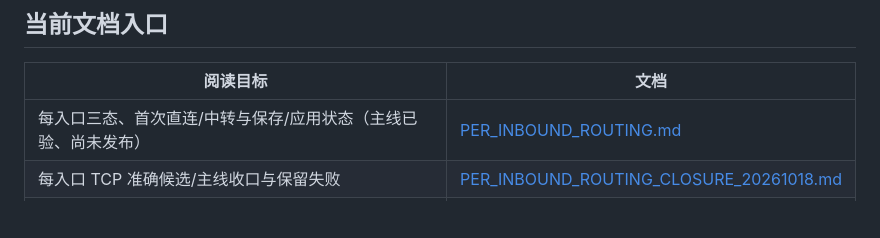
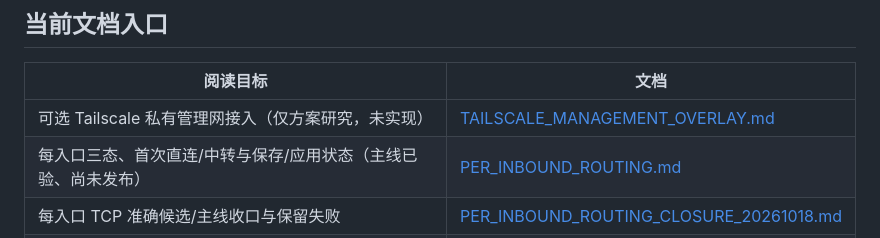
Before and after one commit to ForceMind/V-UI, a Markdown page: docs/README.md, the part around the change. GitHub-like rendering; blank space fills up the shorter version.

Commit message:
docs: index optional Tailscale management research

```diff
--- a/docs/README.md
+++ b/docs/README.md
@@ -36,6 +36,7 @@
 
 | 阅读目标 | 文档 |
 | --- | --- |
+| 可选 Tailscale 私有管理网接入（仅方案研究，未实现） | [TAILSCALE_MANAGEMENT_OVERLAY.md](TAILSCALE_MANAGEMENT_OVERLAY.md) |
 | 每入口三态、首次直连/中转与保存/应用状态（主线已验、尚未发布） | [PER_INBOUND_ROUTING.md](PER_INBOUND_ROUTING.md) |
 | 每入口 TCP 准确候选/主线收口与保留失败 | [PER_INBOUND_ROUTING_CLOSURE_20261018.md](PER_INBOUND_ROUTING_CLOSURE_20261018.md) |
 | 专用 TCP 上游 URI/YAML 导出、另一实例导入与凭据处理 | [TCP_UPSTREAM_EXPORT.md](TCP_UPSTREAM_EXPORT.md) |
```
